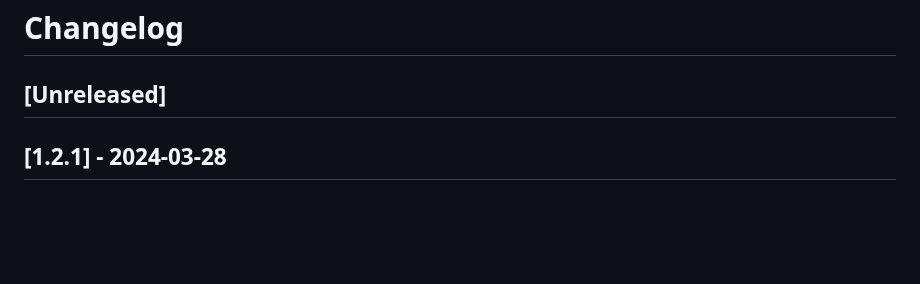
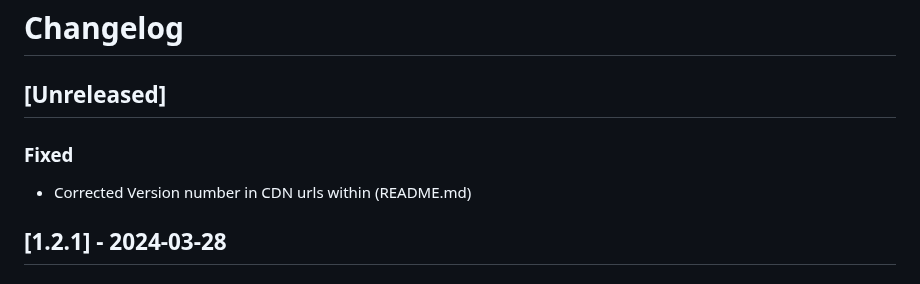
Before and after one commit to CodeJamboree/replace-tags, a Markdown page: CHANGELOG.md, the part around the change. Rendered like a GitHub page; blank space fills up the shorter version.

Commit message:
:loud_sound: Minor correction for build

```diff
--- a/CHANGELOG.md
+++ b/CHANGELOG.md
@@ -1,6 +1,10 @@
 # Changelog
 
 ## [Unreleased]
+
+### Fixed
+
+- Corrected Version number in CDN urls within (README.md)
 
 ## [1.2.1] - 2024-03-28
 
```
